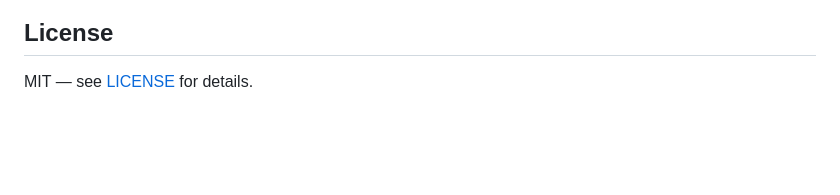
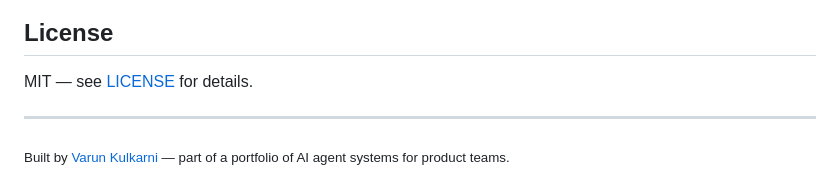
Before and after one commit to varunk130/ai-workflow-playbooks, a Markdown page: README.md, the part around the change. Rendered like a GitHub page; blank space fills up the shorter version.

Commit message:
docs(readme): add author byline footer
Co-authored-by: Copilot <223556219+Copilot@users.noreply.github.com>

```diff
--- a/README.md
+++ b/README.md
@@ -188,3 +188,7 @@ See [CONTRIBUTING.md](CONTRIBUTING.md) for guidelines on writing new playbooks o
 ## License
 
 MIT — see [LICENSE](LICENSE) for details.
+
+---
+
+<sub>Built by [Varun Kulkarni](https://github.com/varunk130) — part of a portfolio of AI agent systems for product teams.</sub>
```
